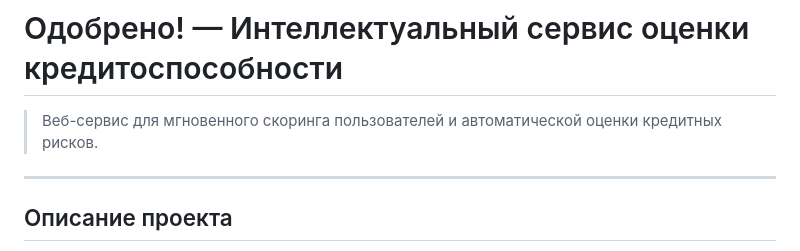
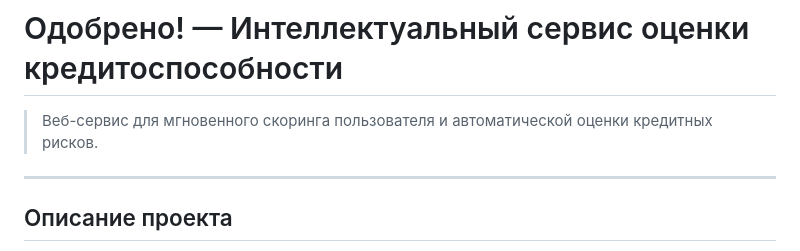
Before and after one commit to karlpeiofficial-cloud/-, a Markdown page: README.md, the part around the change. Drawn GitHub-style.

```diff
--- a/README.md
+++ b/README.md
@@ -1,6 +1,6 @@
 #  Одобрено! — Интеллектуальный сервис оценки кредитоспособности
 
-> Веб-сервис для мгновенного скоринга пользователей и автоматической оценки кредитных рисков.
+> Веб-сервис для мгновенного скоринга пользователя и автоматической оценки кредитных рисков.
 
 ---
 
```
